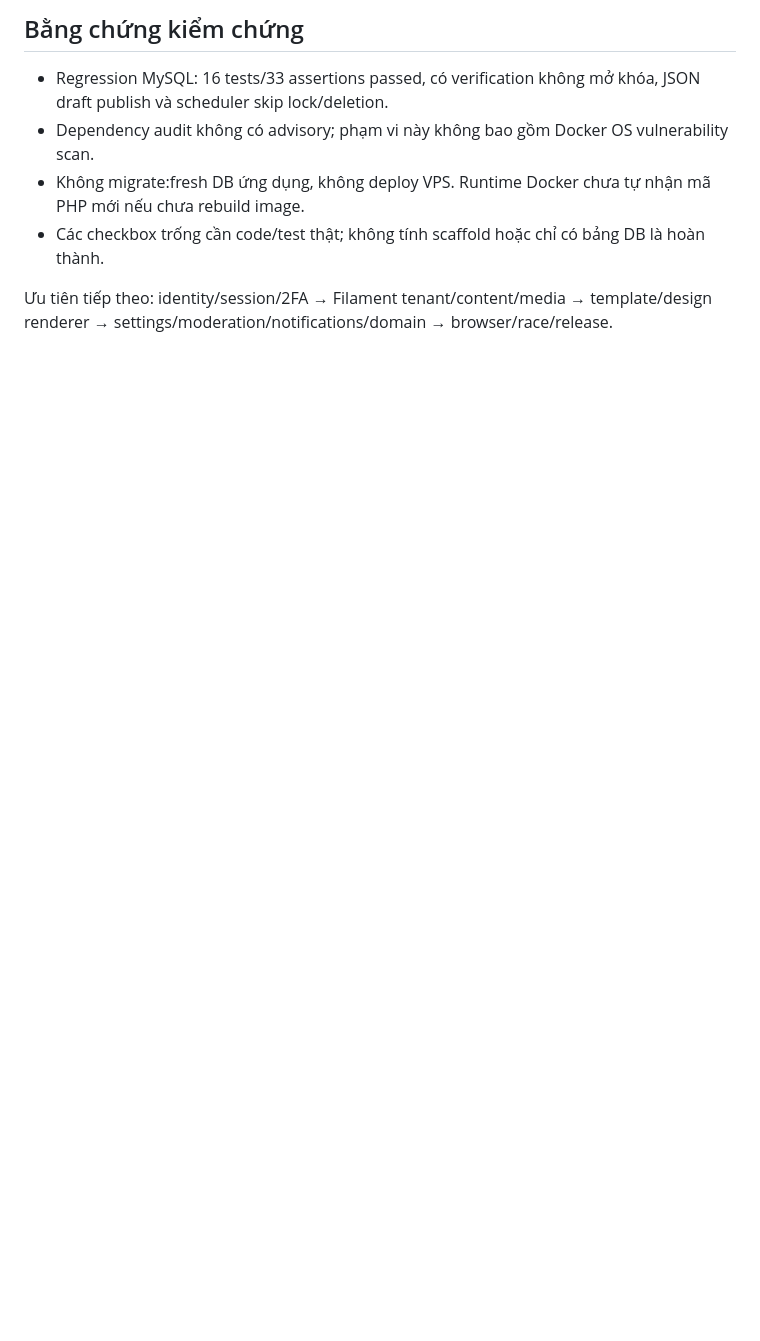
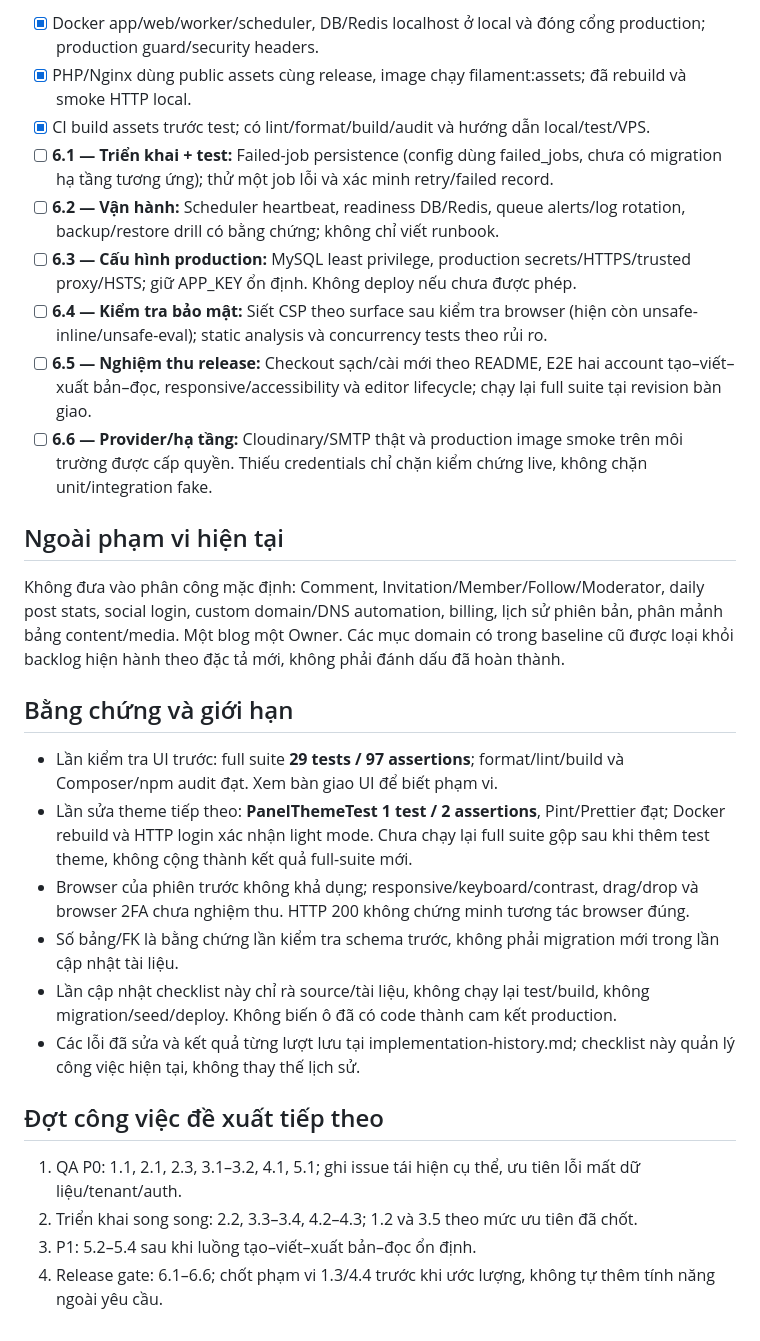
Before and after one commit to qtamtensor05/Personal-blog, a Markdown page: website/docs/project-completion-checklist.md, the part around one of its changes. Drawn GitHub-style; blank space fills up the shorter version.

```diff
--- a/website/docs/project-completion-checklist.md
+++ b/website/docs/project-completion-checklist.md
@@ -89,9 +74,30 @@ Nền tảng/MVP chạy được; chưa đủ nghiệm thu production. Cập nh
 
-## Bằng chứng kiểm chứng
+- [x] Docker app/web/worker/scheduler, DB/Redis localhost ở local và đóng cổng production; production guard/security headers.
+- [x] PHP/Nginx dùng public assets cùng release, image chạy filament:assets; đã rebuild và smoke HTTP local.
+- [x] CI build assets trước test; có lint/format/build/audit và hướng dẫn local/test/VPS.
+- [ ] **6.1 — Triển khai + test:** Failed-job persistence (config dùng failed_jobs, chưa có migration hạ tầng tương ứng); thử một job lỗi và xác minh retry/failed record.
+- [ ] **6.2 — Vận hành:** Scheduler heartbeat, readiness DB/Redis, queue alerts/log rotation, backup/restore drill có bằng chứng; không chỉ viết runbook.
+- [ ] **6.3 — Cấu hình production:** MySQL least privilege, production secrets/HTTPS/trusted proxy/HSTS; giữ APP_KEY ổn định. Không deploy nếu chưa được phép.
+- [ ] **6.4 — Kiểm tra bảo mật:** Siết CSP theo surface sau kiểm tra browser (hiện còn unsafe-inline/unsafe-eval); static analysis và concurrency tests theo rủi ro.
+- [ ] **6.5 — Nghiệm thu release:** Checkout sạch/cài mới theo README, E2E hai account tạo–viết–xuất bản–đọc, responsive/accessibility và editor lifecycle; chạy lại full suite tại revision bàn giao.
+- [ ] **6.6 — Provider/hạ tầng:** Cloudinary/SMTP thật và production image smoke trên môi trường được cấp quyền. Thiếu credentials chỉ chặn kiểm chứng live, không chặn unit/integration fake.
 
-- Regression MySQL: 16 tests/33 assertions passed, có verification không mở khóa, JSON draft publish và scheduler skip lock/deletion.
-- Dependency audit không có advisory; phạm vi này không bao gồm Docker OS vulnerability scan.
-- Không migrate:fresh DB ứng dụng, không deploy VPS. Runtime Docker chưa tự nhận mã PHP mới nếu chưa rebuild image.
-- Các checkbox trống cần code/test thật; không tính scaffold hoặc chỉ có bảng DB là hoàn thành.
+## Ngoài phạm vi hiện tại
 
-Ưu tiên tiếp theo: identity/session/2FA → Filament tenant/content/media → template/design renderer → settings/moderation/notifications/domain → browser/race/release.
+Không đưa vào phân công mặc định: Comment, Invitation/Member/Follow/Moderator, daily post stats, social login, custom domain/DNS automation, billing, lịch sử phiên bản, phân mảnh bảng content/media. Một blog một Owner. Các mục domain có trong baseline cũ được loại khỏi backlog hiện hành theo đặc tả mới, không phải đánh dấu đã hoàn thành.
+
+## Bằng chứng và giới hạn
+
+- Lần kiểm tra UI trước: full suite **29 tests / 97 assertions**; format/lint/build và Composer/npm audit đạt. Xem bàn giao UI để biết phạm vi.
+- Lần sửa theme tiếp theo: **PanelThemeTest 1 test / 2 assertions**, Pint/Prettier đạt; Docker rebuild và HTTP login xác nhận light mode. Chưa chạy lại full suite gộp sau khi thêm test theme, không cộng thành kết quả full-suite mới.
+- Browser của phiên trước không khả dụng; responsive/keyboard/contrast, drag/drop và browser 2FA chưa nghiệm thu. HTTP 200 không chứng minh tương tác browser đúng.
+- Số bảng/FK là bằng chứng lần kiểm tra schema trước, không phải migration mới trong lần cập nhật tài liệu.
+- Lần cập nhật checklist này chỉ rà source/tài liệu, không chạy lại test/build, không migration/seed/deploy. Không biến ô đã có code thành cam kết production.
+- Các lỗi đã sửa và kết quả từng lượt lưu tại implementation-history.md; checklist này quản lý công việc hiện tại, không thay thế lịch sử.
+
+## Đợt công việc đề xuất tiếp theo
+
+1. QA P0: 1.1, 2.1, 2.3, 3.1–3.2, 4.1, 5.1; ghi issue tái hiện cụ thể, ưu tiên lỗi mất dữ liệu/tenant/auth.
+2. Triển khai song song: 2.2, 3.3–3.4, 4.2–4.3; 1.2 và 3.5 theo mức ưu tiên đã chốt.
+3. P1: 5.2–5.4 sau khi luồng tạo–viết–xuất bản–đọc ổn định.
+4. Release gate: 6.1–6.6; chốt phạm vi 1.3/4.4 trước khi ước lượng, không tự thêm tính năng ngoài yêu cầu.
```
Also changed, not shown: other parts of website/docs/project-completion-checklist.md (+55 -70 lines).
